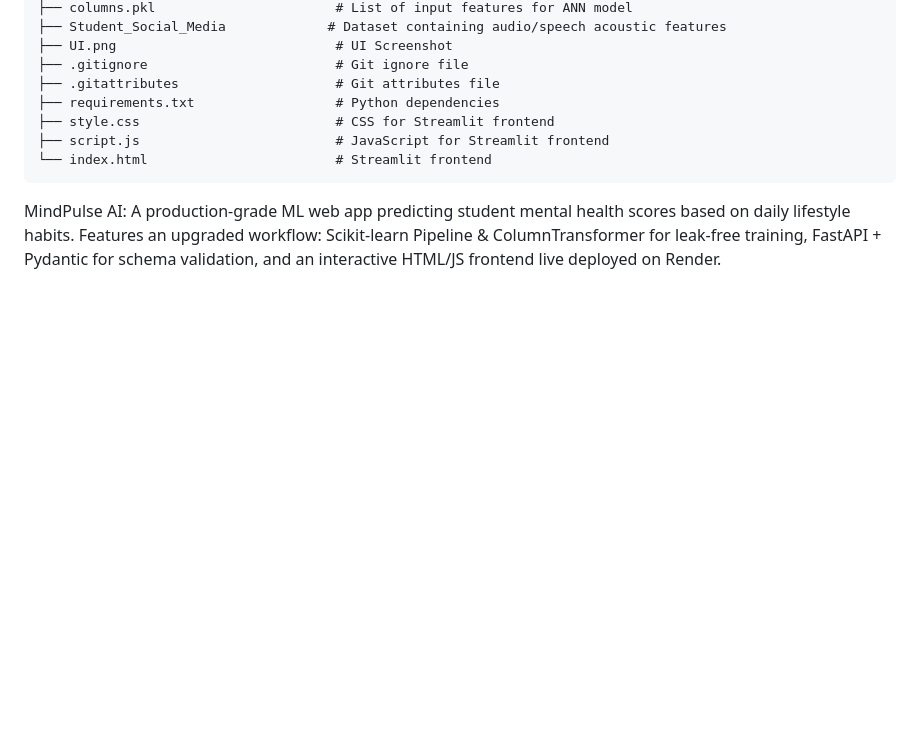
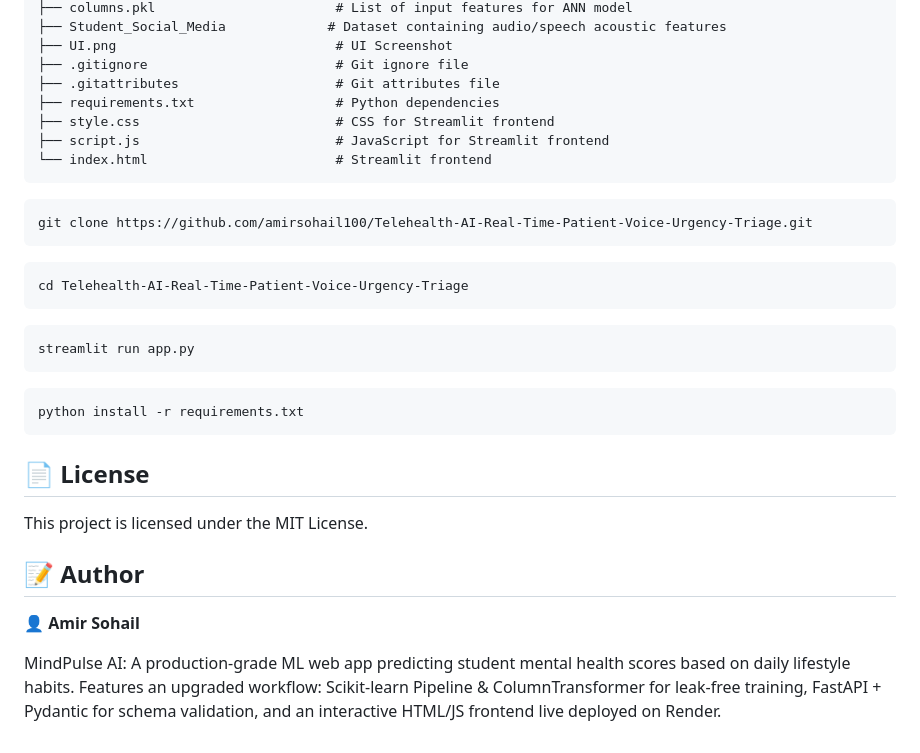
Before and after one commit to amirsohail100/MindPulse-AI-Student-Mental-Health-Prediction-Web-App, a Markdown page: README.md, the part around the change. GitHub-like rendering; blank space fills up the shorter version.

````diff
--- a/README.md
+++ b/README.md
@@ -88,4 +88,28 @@ Through this project, I have mastered end-to-end production ML pipelines and mod
 └── index.html                        # Streamlit frontend
 ```
 
+```bash
+git clone https://github.com/amirsohail100/Telehealth-AI-Real-Time-Patient-Voice-Urgency-Triage.git
+```
+
+```bash
+cd Telehealth-AI-Real-Time-Patient-Voice-Urgency-Triage
+```
+
+```bash
+streamlit run app.py
+```
+
+```bash
+python install -r requirements.txt
+```
+
+## 📄 License
+
+This project is licensed under the MIT License.
+
+## 📝 Author
+
+👤 **Amir Sohail**
+
 MindPulse AI: A production-grade ML web app predicting student mental health scores based on daily lifestyle habits. Features an upgraded workflow: Scikit-learn Pipeline &amp; ColumnTransformer for leak-free training, FastAPI + Pydantic for schema validation, and an interactive HTML/JS frontend live deployed on Render.
````
